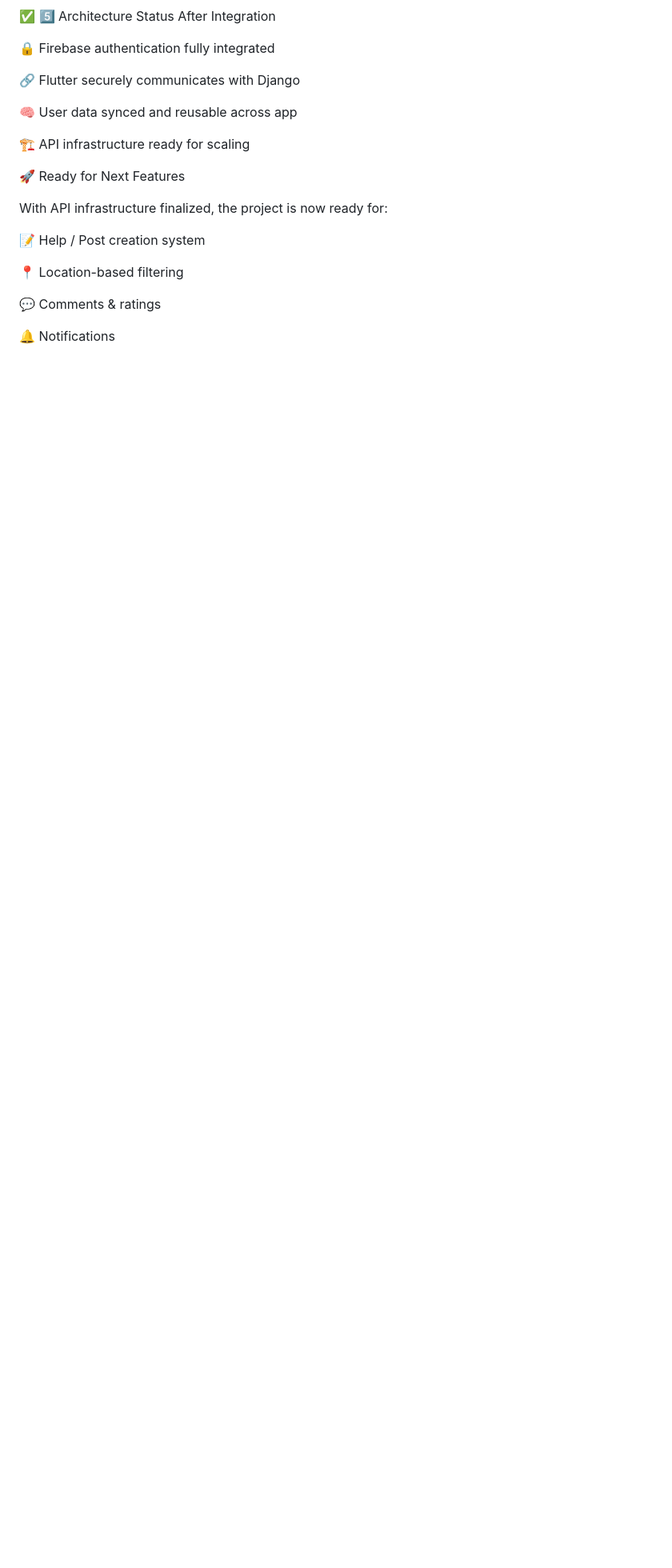
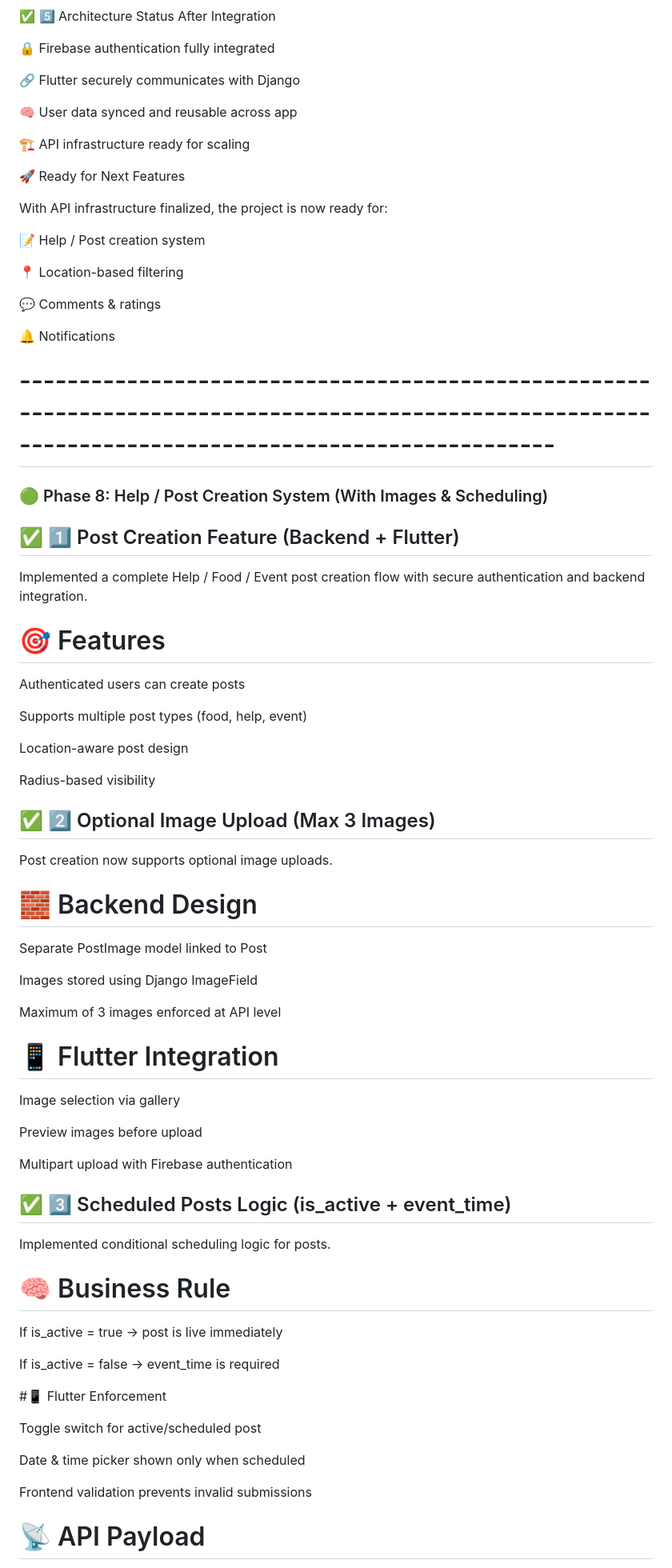
Before and after one commit to Sidd2006-D/FreeHelp-Map---Community-Help-Locator-App, a Markdown page: PROJECT_PROGRESS.md, the part around one of its changes. Shown at 80% size. Drawn GitHub-style; blank space fills up the shorter version.

```diff
--- a/PROJECT_PROGRESS.md
+++ b/PROJECT_PROGRESS.md
@@ -426,3 +426,60 @@ With API infrastructure finalized, the project is now ready for:
 💬 Comments & ratings
 
 🔔 Notifications
+# -------------------------------------------------------------------------------------------------------------------------------------------------------
+
+### 🟢 Phase 8: Help / Post Creation System (With Images & Scheduling)
+## ✅ 1️⃣ Post Creation Feature (Backend + Flutter)
+
+Implemented a complete Help / Food / Event post creation flow with secure authentication and backend integration.
+
+# 🎯 Features
+
+Authenticated users can create posts
+
+Supports multiple post types (food, help, event)
+
+Location-aware post design
+
+Radius-based visibility
+
+## ✅ 2️⃣ Optional Image Upload (Max 3 Images)
+
+Post creation now supports optional image uploads.
+
+# 🧱 Backend Design
+
+Separate PostImage model linked to Post
+
+Images stored using Django ImageField
+
+Maximum of 3 images enforced at API level
+
+# 📱 Flutter Integration
+
+Image selection via gallery
+
+Preview images before upload
+
+Multipart upload with Firebase authentication
+
+## ✅ 3️⃣ Scheduled Posts Logic (is_active + event_time)
+
+Implemented conditional scheduling logic for posts.
+
+# 🧠 Business Rule
+
+If is_active = true → post is live immediately
+
+If is_active = false → event_time is required
+
+#📱 Flutter Enforcement
+
+Toggle switch for active/scheduled post
+
+Date & time picker shown only when scheduled
+
+Frontend validation prevents invalid submissions
+
+# 📡 API Payload
+
```
Also changed, not shown: other parts of PROJECT_PROGRESS.md (+83 -0 lines).
